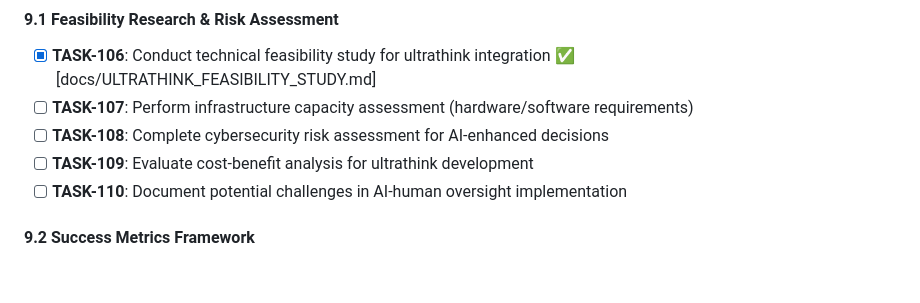
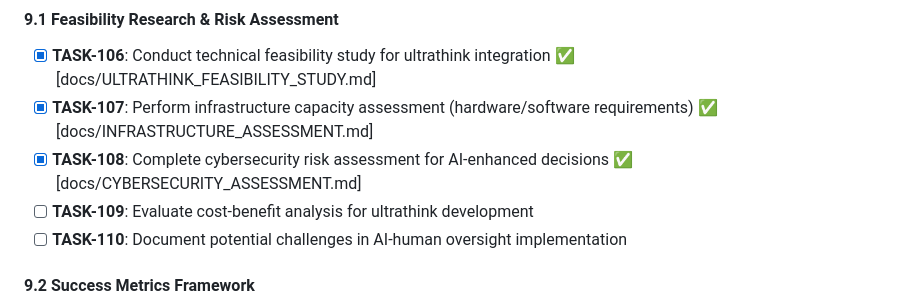
Before and after one commit to synthanai/spar-kit, a Markdown page: ROADMAP.md, the part around the change. Drawn GitHub-style; blank space fills up the shorter version.

```diff
--- a/ROADMAP.md
+++ b/ROADMAP.md
@@ -207,8 +207,8 @@ Transform `sparkit status` from a static printout into an **interactive terminal
 
 #### 9.1 Feasibility Research & Risk Assessment
 - [x] **TASK-106**: Conduct technical feasibility study for ultrathink integration ✅ [docs/ULTRATHINK_FEASIBILITY_STUDY.md]
-- [ ] **TASK-107**: Perform infrastructure capacity assessment (hardware/software requirements)
-- [ ] **TASK-108**: Complete cybersecurity risk assessment for AI-enhanced decisions
+- [x] **TASK-107**: Perform infrastructure capacity assessment (hardware/software requirements) ✅ [docs/INFRASTRUCTURE_ASSESSMENT.md]
+- [x] **TASK-108**: Complete cybersecurity risk assessment for AI-enhanced decisions ✅ [docs/CYBERSECURITY_ASSESSMENT.md]
 - [ ] **TASK-109**: Evaluate cost-benefit analysis for ultrathink development
 - [ ] **TASK-110**: Document potential challenges in AI-human oversight implementation
 
```
Also changed, not shown: docs/CYBERSECURITY_ASSESSMENT.md (added, +230 -0 lines), docs/INFRASTRUCTURE_ASSESSMENT.md (added, +226 -0 lines).
